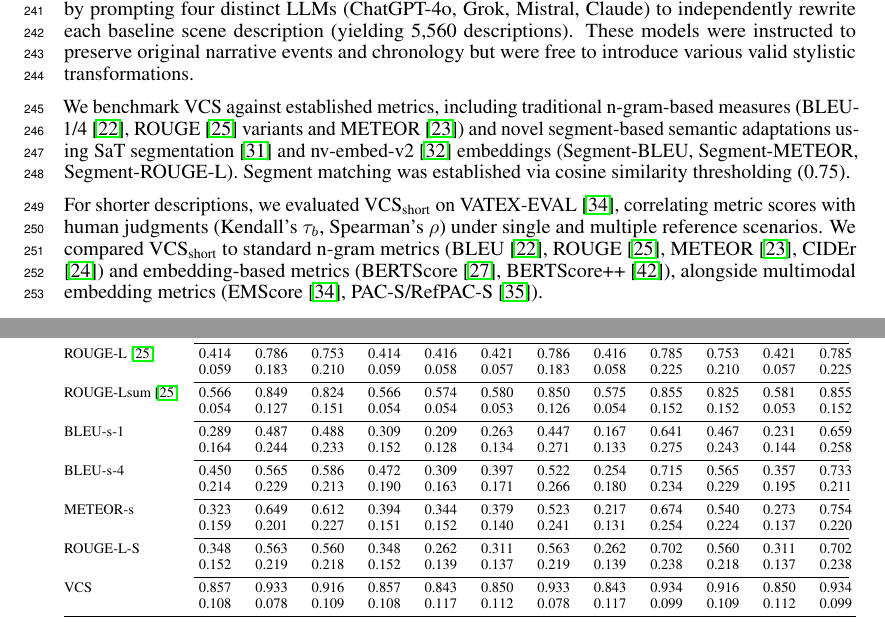
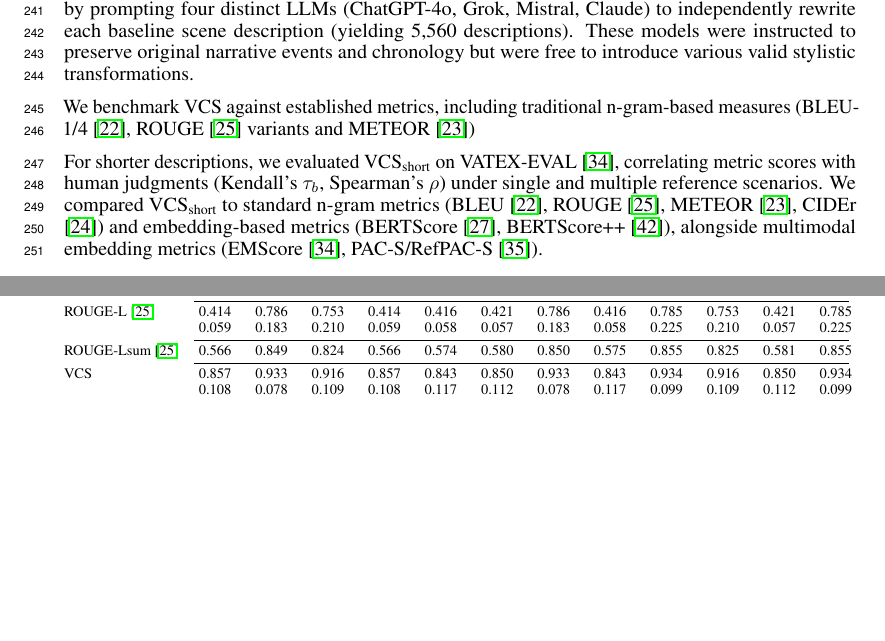
Before and after one commit to hdubey-debug/neurips-paper, a LaTeX paper (neurips_2025.tex, which reads experiments.tex, results.tex): two parts of pages 8 and 10 of 19, joined at a grey line, cut so that both start at the same text, the shorter picture padded with empty space. Compiled offline with pdfLaTeX.

Commit message:
removed s-gram

```diff
--- a/experiments.tex
+++ b/experiments.tex
@@ -11,6 +11,6 @@ To test robustness, we systematically produce two types of description variants
 
 Additionally, to simulate realistic multi-author variability, we generated a "Multiple-Author Test Set" by prompting four distinct LLMs (ChatGPT-4o, Grok, Mistral, Claude) to independently rewrite each baseline scene description (yielding 5,560 descriptions). These models were instructed to preserve original narrative events and chronology but were free to introduce various valid stylistic transformations.
 
-We benchmark VCS against established metrics, including traditional n-gram-based measures (BLEU-1/4 \cite{papineni2002bleu}, ROUGE \cite{lin2004rouge} variants and METEOR \cite{banerjee2005meteor}) and novel segment-based semantic adaptations using SaT segmentation \cite{frohmann2024segment} and nv-embed-v2 \cite{lee2024nv} embeddings (Segment-BLEU, Segment-METEOR, Segment-ROUGE-L). Segment matching was established via cosine similarity thresholding (0.75).
+We benchmark VCS against established metrics, including traditional n-gram-based measures (BLEU-1/4 \cite{papineni2002bleu}, ROUGE \cite{lin2004rouge} variants and METEOR \cite{banerjee2005meteor})
 
 For shorter descriptions, we evaluated VCS\textsubscript{short} on VATEX-EVAL \cite{shi2022emscore}, correlating metric scores with human judgments (Kendall's $\tau_b$, Spearman's $\rho$) under single and multiple reference scenarios. We compared VCS\textsubscript{short} to standard n-gram metrics (BLEU \cite{papineni2002bleu}, ROUGE \cite{lin2004rouge}, METEOR \cite{banerjee2005meteor}, CIDEr \cite{vedantam2015cider}) and embedding-based metrics (BERTScore \cite{zhang2019bertscore}, BERTScore++ \cite{yi2020improving}), alongside multimodal embedding metrics (EMScore \cite{shi2022emscore}, PAC-S/RefPAC-S \cite{sarto2023positive}).
--- a/results.tex
+++ b/results.tex
@@ -165,19 +149,7 @@
                     & 0.059 & 0.183 & 0.210 & 0.059 & 0.058 & 0.057 & 0.183 & 0.058 & 0.225 & 0.210 & 0.057 & 0.225 \\
       \cmidrule(lr){2-13}
       ROUGE-Lsum \cite{lin2004rouge}    & 0.566 & 0.849 & 0.824 & 0.566 & 0.574 & 0.580 & 0.850 & 0.575 & 0.855 & 0.825 & 0.581 & 0.855 \\
-                    & 0.054 & 0.127 & 0.151 & 0.054 & 0.054 & 0.053 & 0.126 & 0.054 & 0.152 & 0.152 & 0.053 & 0.152 \\
-      \cmidrule(lr){2-13}
-      BLEU-s-1      & 0.289 & 0.487 & 0.488 & 0.309 & 0.209 & 0.263 & 0.447 & 0.167 & 0.641 & 0.467 & 0.231 & 0.659 \\
-                    & 0.164 & 0.244 & 0.233 & 0.152 & 0.128 & 0.134 & 0.271 & 0.133 & 0.275 & 0.243 & 0.144 & 0.258 \\
-      \cmidrule(lr){2-13}
-      BLEU-s-4      & 0.450 & 0.565 & 0.586 & 0.472 & 0.309 & 0.397 & 0.522 & 0.254 & 0.715 & 0.565 & 0.357 & 0.733 \\
-                    & 0.214 & 0.229 & 0.213 & 0.190 & 0.163 & 0.171 & 0.266 & 0.180 & 0.234 & 0.229 & 0.195 & 0.211 \\
-      \cmidrule(lr){2-13}
-      METEOR-s      & 0.323 & 0.649 & 0.612 & 0.394 & 0.344 & 0.379 & 0.523 & 0.217 & 0.674 & 0.540 & 0.273 & 0.754 \\
-                    & 0.159 & 0.201 & 0.227 & 0.151 & 0.152 & 0.140 & 0.241 & 0.131 & 0.254 & 0.224 & 0.137 & 0.220 \\
-      \cmidrule(lr){2-13}
-      ROUGE-L-S     & 0.348 & 0.563 & 0.560 & 0.348 & 0.262 & 0.311 & 0.563 & 0.262 & 0.702 & 0.560 & 0.311 & 0.702 \\
-                    & 0.152 & 0.219 & 0.218 & 0.152 & 0.139 & 0.137 & 0.219 & 0.139 & 0.238 & 0.218 & 0.137 & 0.238 \\
+
       \cmidrule(lr){2-13}
       VCS   & 0.857 & 0.933 & 0.916 & 0.857 & 0.843 & 0.850 & 0.933 & 0.843 & 0.934 & 0.916 & 0.850 & 0.934 \\
                     & 0.108 & 0.078 & 0.109 & 0.108 & 0.117 & 0.112 & 0.078 & 0.117 & 0.099 & 0.109 & 0.112 & 0.099 \\
```
Also changed, not shown: results.tex (16 more changed lines).
